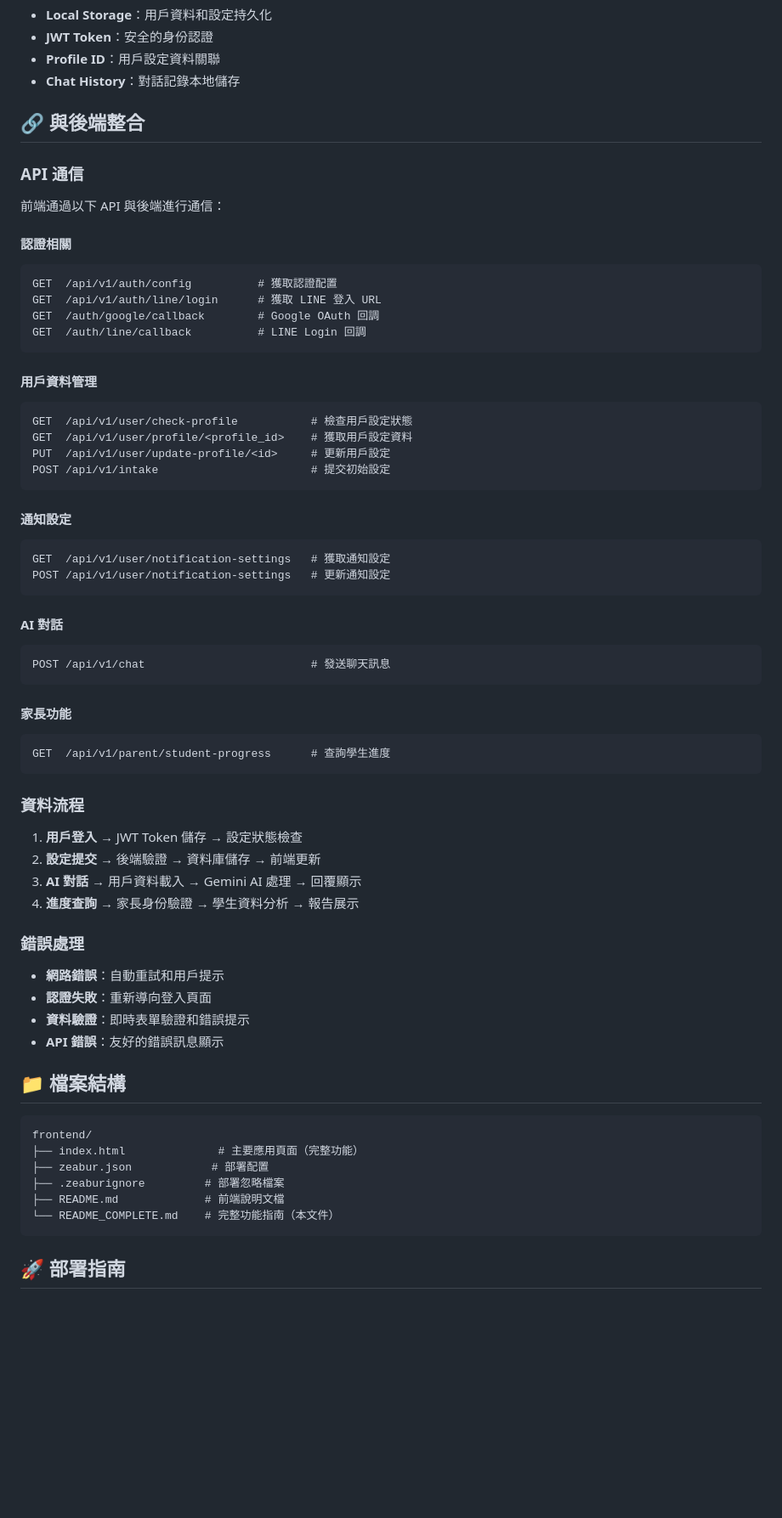
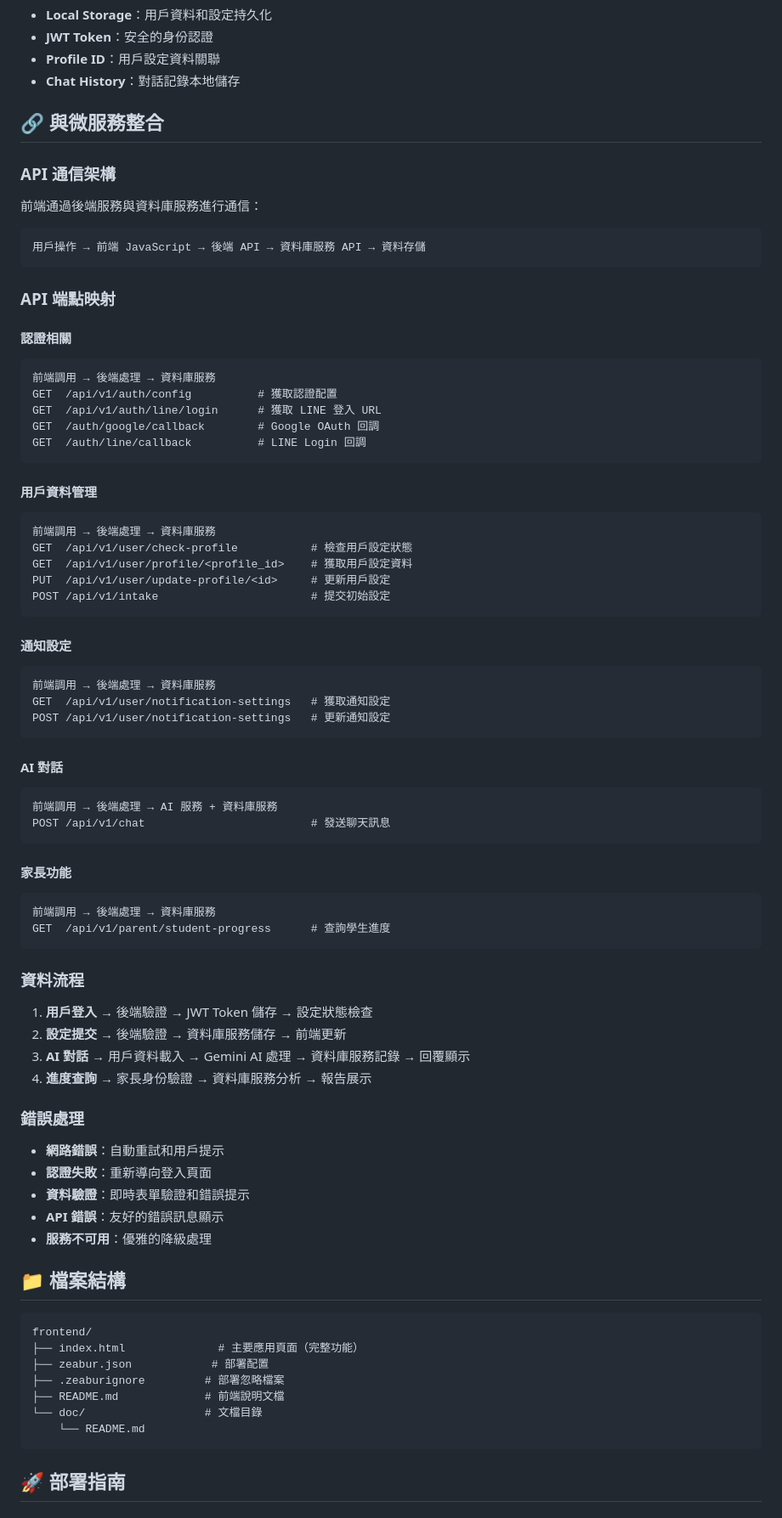
Before and after one commit to fusandy452-cmyk/aistudentfront, a Markdown page: README.md, the part around one of its changes. Shown at 85% size. Drawn GitHub-style; blank space fills up the shorter version.

````diff
--- a/README.md
+++ b/README.md
@@ -61,13 +78,20 @@
 - **Profile ID**：用戶設定資料關聯
 - **Chat History**：對話記錄本地儲存
 
-## 🔗 與後端整合
+## 🔗 與微服務整合
 
-### API 通信
-前端通過以下 API 與後端進行通信：
+### API 通信架構
+前端通過後端服務與資料庫服務進行通信：
+
+```
+用戶操作 → 前端 JavaScript → 後端 API → 資料庫服務 API → 資料存儲
+```
+
+### API 端點映射
 
 #### 認證相關
 ```
+前端調用 → 後端處理 → 資料庫服務
 GET  /api/v1/auth/config          # 獲取認證配置
 GET  /api/v1/auth/line/login      # 獲取 LINE 登入 URL
 GET  /auth/google/callback        # Google OAuth 回調
@@ -76,6 +100,7 @@ GET  /auth/line/callback          # LINE Login 回調
 
 #### 用戶資料管理
 ```
+前端調用 → 後端處理 → 資料庫服務
 GET  /api/v1/user/check-profile           # 檢查用戶設定狀態
 GET  /api/v1/user/profile/<profile_id>    # 獲取用戶設定資料
 PUT  /api/v1/user/update-profile/<id>     # 更新用戶設定
@@ -84,31 +109,35 @@ POST /api/v1/intake                       # 提交初始設定
 
 #### 通知設定
 ```
+前端調用 → 後端處理 → 資料庫服務
 GET  /api/v1/user/notification-settings   # 獲取通知設定
 POST /api/v1/user/notification-settings   # 更新通知設定
 ```
 
 #### AI 對話
 ```
+前端調用 → 後端處理 → AI 服務 + 資料庫服務
 POST /api/v1/chat                         # 發送聊天訊息
 ```
 
 #### 家長功能
 ```
+前端調用 → 後端處理 → 資料庫服務
 GET  /api/v1/parent/student-progress      # 查詢學生進度
 ```
 
 ### 資料流程
-1. **用戶登入** → JWT Token 儲存 → 設定狀態檢查
-2. **設定提交** → 後端驗證 → 資料庫儲存 → 前端更新
-3. **AI 對話** → 用戶資料載入 → Gemini AI 處理 → 回覆顯示
-4. **進度查詢** → 家長身份驗證 → 學生資料分析 → 報告展示
+1. **用戶登入** → 後端驗證 → JWT Token 儲存 → 設定狀態檢查
+2. **設定提交** → 後端驗證 → 資料庫服務儲存 → 前端更新
+3. **AI 對話** → 用戶資料載入 → Gemini AI 處理 → 資料庫服務記錄 → 回覆顯示
+4. **進度查詢** → 家長身份驗證 → 資料庫服務分析 → 報告展示
 
 ### 錯誤處理
 - **網路錯誤**：自動重試和用戶提示
 - **認證失敗**：重新導向登入頁面
 - **資料驗證**：即時表單驗證和錯誤提示
 - **API 錯誤**：友好的錯誤訊息顯示
+- **服務不可用**：優雅的降級處理
 
 ## 📁 檔案結構
 
@@ -118,7 +147,8 @@ frontend/
 ├── zeabur.json            # 部署配置
 ├── .zeaburignore         # 部署忽略檔案
 ├── README.md             # 前端說明文檔
-└── README_COMPLETE.md    # 完整功能指南（本文件）
+└── doc/                  # 文檔目錄
+    └── README.md
 ```
 
 ## 🚀 部署指南
````
Also changed, not shown: other parts of README.md (+131 -12 lines).
